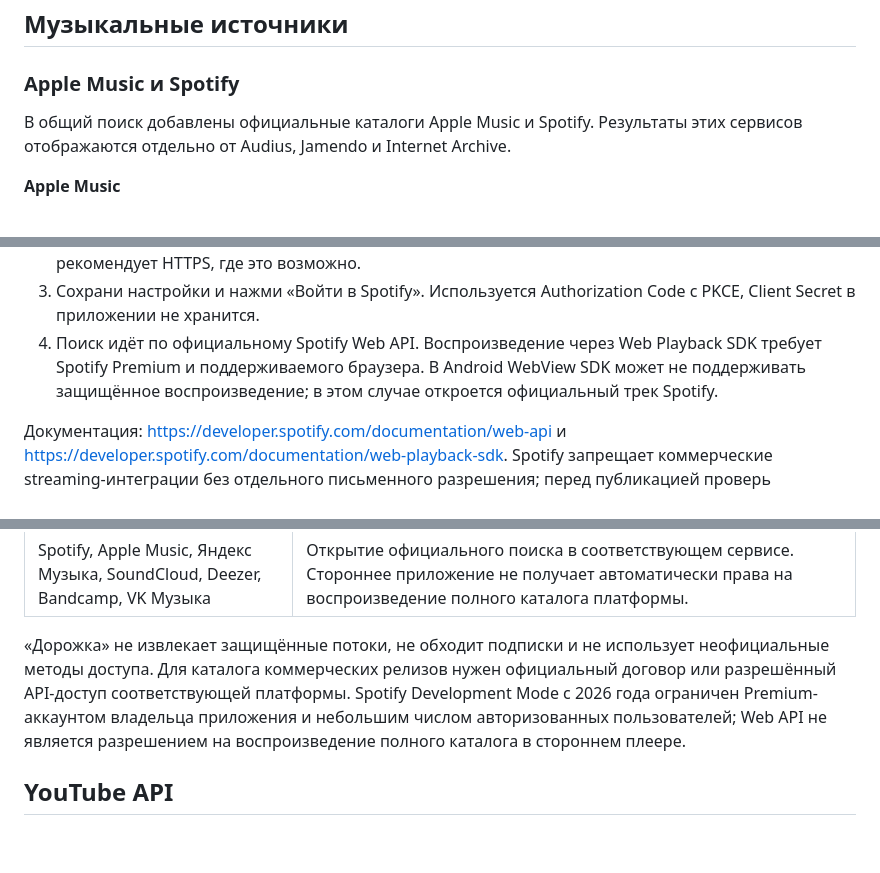
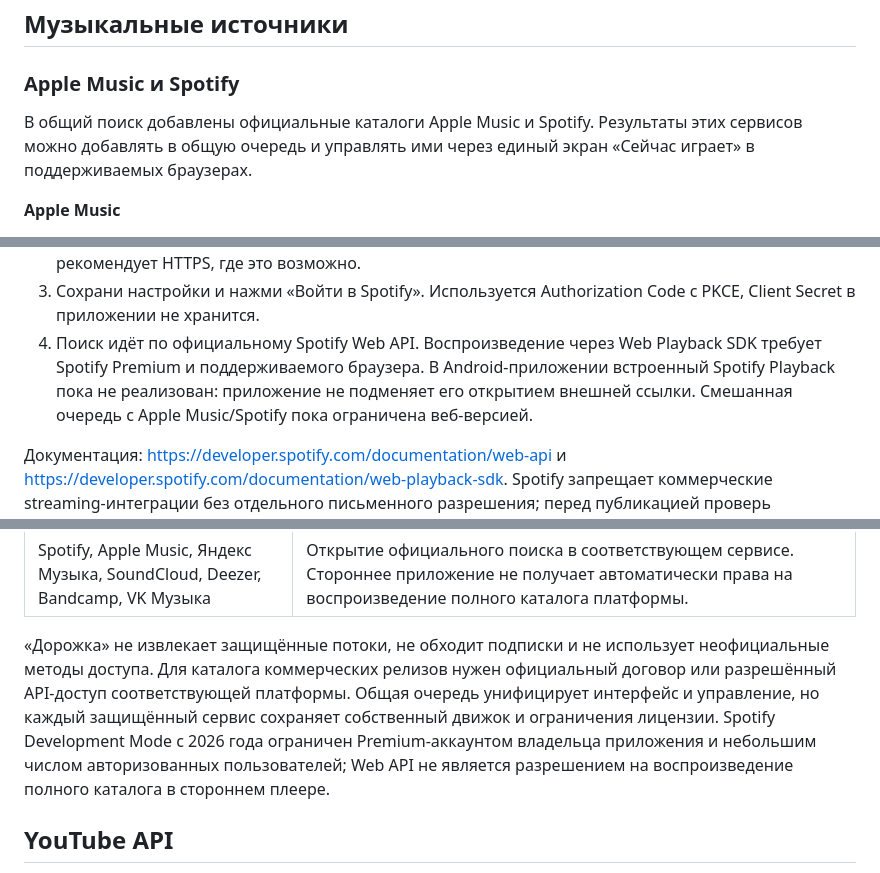
Before and after one commit to ReyRizuko/doroshka, a Markdown page: README.md, 3 parts joined by grey strips. GitHub-like rendering; blank space fills up the shorter version.

Commit message:
Document unified playback and Android provider limitations

```diff
--- a/README.md
+++ b/README.md
@@ -6,7 +6,7 @@ Android-плеер с локальной медиатекой, очередью
 
 ### Apple Music и Spotify
 
-В общий поиск добавлены официальные каталоги Apple Music и Spotify. Результаты этих сервисов отображаются отдельно от Audius, Jamendo и Internet Archive.
+В общий поиск добавлены официальные каталоги Apple Music и Spotify. Результаты этих сервисов можно добавлять в общую очередь и управлять ими через единый экран «Сейчас играет» в поддерживаемых браузерах.
 
 **Apple Music**
 1. Нужен Apple Music Developer Token (JWT), созданный для Apple Music API.
@@ -20,7 +20,7 @@ Android-плеер с локальной медиатекой, очередью
 1. Создай приложение в Spotify Developer Dashboard и скопируй Client ID.
 2. Для Android укажи Redirect URI `doroshka://spotify-callback` и зарегистрируй его в Spotify Developer Dashboard. Для веб-версии укажи HTTPS-адрес страницы «Дорожки». Redirect URI должен совпадать посимвольно. Spotify продолжает поддерживать custom URI schemes, но для новых интеграций рекомендует HTTPS, где это возможно.
 3. Сохрани настройки и нажми «Войти в Spotify». Используется Authorization Code с PKCE, Client Secret в приложении не хранится.
-4. Поиск идёт по официальному Spotify Web API. Воспроизведение через Web Playback SDK требует Spotify Premium и поддерживаемого браузера. В Android WebView SDK может не поддерживать защищённое воспроизведение; в этом случае откроется официальный трек Spotify.
+4. Поиск идёт по официальному Spotify Web API. Воспроизведение через Web Playback SDK требует Spotify Premium и поддерживаемого браузера. В Android-приложении встроенный Spotify Playback пока не реализован: приложение не подменяет его открытием внешней ссылки. Смешанная очередь с Apple Music/Spotify пока ограничена веб-версией.
 
 Документация: https://developer.spotify.com/documentation/web-api и https://developer.spotify.com/documentation/web-playback-sdk. Spotify запрещает коммерческие streaming-интеграции без отдельного письменного разрешения; перед публикацией проверь актуальные Developer Terms.
 
@@ -35,7 +35,7 @@ Android-плеер с локальной медиатекой, очередью
 | YouTube | Поиск через YouTube Data API v3 при наличии API key. Видео воспроизводится в официальном встроенном YouTube-плеере, не как фоновый аудиопоток «Дорожки». |
 | Spotify, Apple Music, Яндекс Музыка, SoundCloud, Deezer, Bandcamp, VK Музыка | Открытие официального поиска в соответствующем сервисе. Стороннее приложение не получает автоматически права на воспроизведение полного каталога платформы. |
 
-«Дорожка» не извлекает защищённые потоки, не обходит подписки и не использует неофициальные методы доступа. Для каталога коммерческих релизов нужен официальный договор или разрешённый API-доступ соответствующей платформы. Spotify Development Mode с 2026 года ограничен Premium-аккаунтом владельца приложения и небольшим числом авторизованных пользователей; Web API не является разрешением на воспроизведение полного каталога в стороннем плеере.
+«Дорожка» не извлекает защищённые потоки, не обходит подписки и не использует неофициальные методы доступа. Для каталога коммерческих релизов нужен официальный договор или разрешённый API-доступ соответствующей платформы. Общая очередь унифицирует интерфейс и управление, но каждый защищённый сервис сохраняет собственный движок и ограничения лицензии. Spotify Development Mode с 2026 года ограничен Premium-аккаунтом владельца приложения и небольшим числом авторизованных пользователей; Web API не является разрешением на воспроизведение полного каталога в стороннем плеере.
 
 ## YouTube API
 
```
